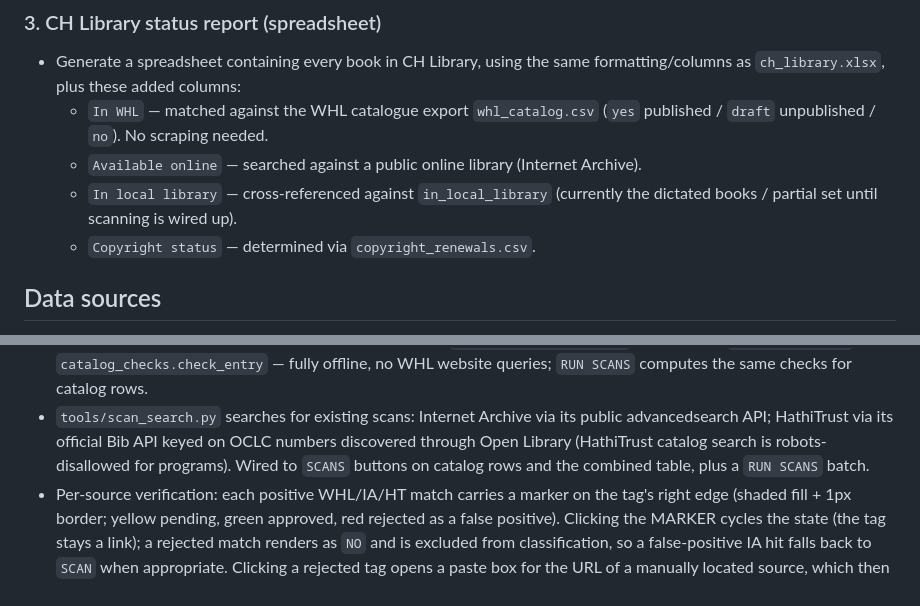
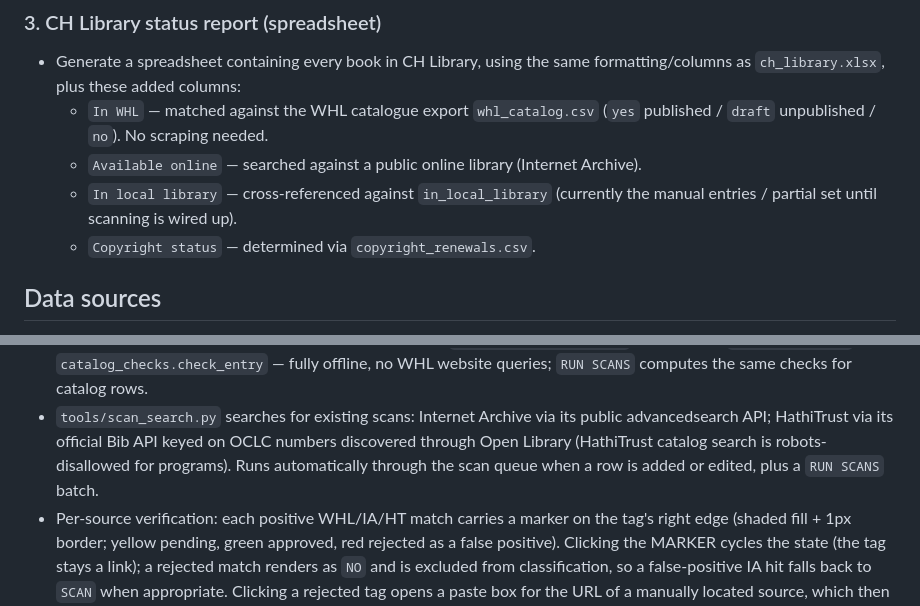
Before and after one commit to maj-6/library-tool, a Markdown page: REQUIREMENTS.md, 2 parts joined by grey strips. GitHub-like rendering.

```diff
--- a/REQUIREMENTS.md
+++ b/REQUIREMENTS.md
@@ -29,7 +29,7 @@ the current build focuses on the copyright/report utility.
   - `Available online` — searched against a public online library
     (Internet Archive).
   - `In local library` — cross-referenced against `in_local_library`
-    (currently the dictated books / partial set until scanning is wired up).
+    (currently the manual entries / partial set until scanning is wired up).
   - `Copyright status` — determined via `copyright_renewals.csv`.
 
 ## Data sources
@@ -110,8 +111,8 @@ is decided by a tolerant composite rather than exact strings:
 - `tools/scan_search.py` searches for existing scans: Internet Archive via
   its public advancedsearch API; HathiTrust via its official Bib API keyed on
   OCLC numbers discovered through Open Library (HathiTrust catalog search is
-  robots-disallowed for programs). Wired to `SCANS` buttons on catalog rows
-  and the combined table, plus a `RUN SCANS` batch.
+  robots-disallowed for programs). Runs automatically through the scan queue
+  when a row is added or edited, plus a `RUN SCANS` batch.
 - Per-source verification: each positive WHL/IA/HT match carries a marker on
   the tag's right edge (shaded fill + 1px border; yellow pending, green
   approved, red rejected as a false positive). Clicking the MARKER cycles the
```
Also changed, not shown: other parts of REQUIREMENTS.md (+24 -6 lines).
